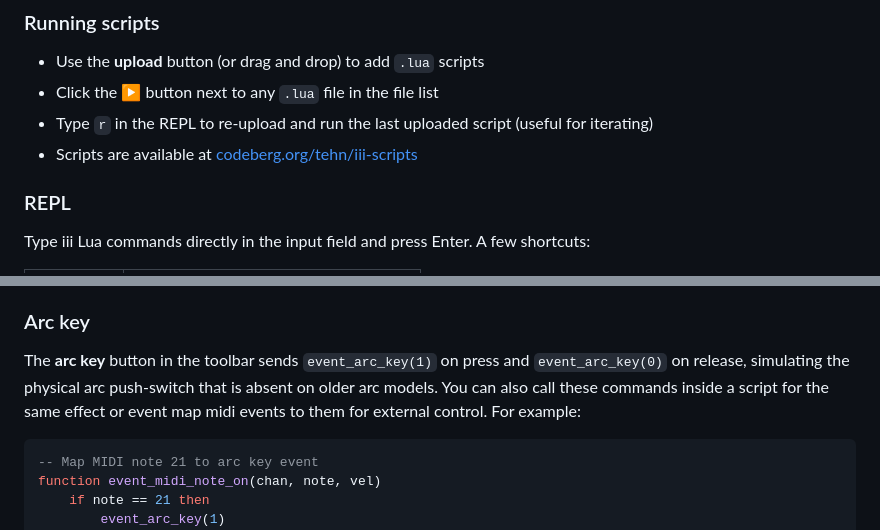
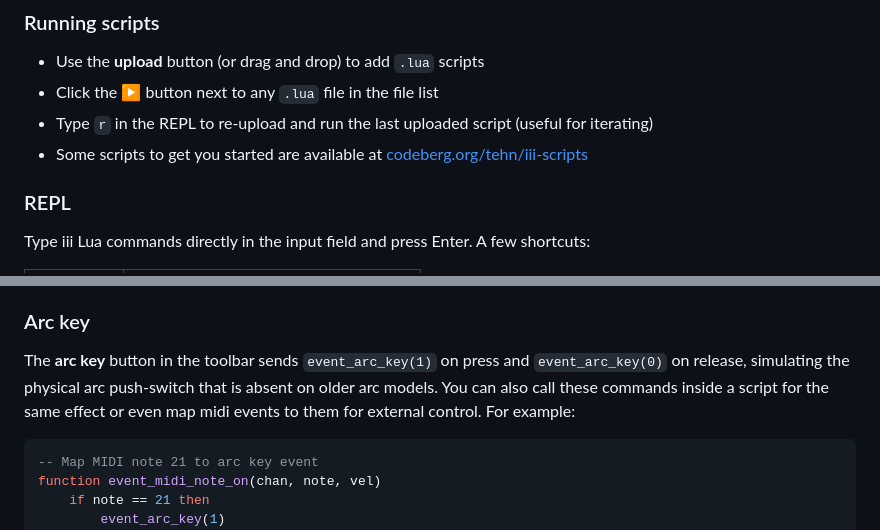
Before and after one commit to dessertplanet/viii, a Markdown page: README.md, 2 parts joined by grey strips. Rendered like a GitHub page.

Commit message:
README tweaks

````diff
--- a/README.md
+++ b/README.md
@@ -24,7 +24,7 @@ Note on Windows you will need to have an [FTDI Virtual COM Port driver](https://
 - Use the **upload** button (or drag and drop) to add `.lua` scripts
 - Click the **▶** button next to any `.lua` file in the file list
 - Type `r` in the REPL to re-upload and run the last uploaded script (useful for iterating)
-- Scripts are available at [codeberg.org/tehn/iii-scripts](https://codeberg.org/tehn/iii-scripts)
+- Some scripts to get you started are available at [codeberg.org/tehn/iii-scripts](https://codeberg.org/tehn/iii-scripts)
 
 ### REPL
 
@@ -47,7 +47,7 @@ Note that to send midi to other apps on your host you may need to enable some ki
 
 ### Arc key
 
-The **arc key** button in the toolbar sends `event_arc_key(1)` on press and `event_arc_key(0)` on release, simulating the physical arc push-switch that is absent on older arc models. You can also call these commands inside a script for the same effect or event map midi events to them for external control. For example:
+The **arc key** button in the toolbar sends `event_arc_key(1)` on press and `event_arc_key(0)` on release, simulating the physical arc push-switch that is absent on older arc models. You can also call these commands inside a script for the same effect or even map midi events to them for external control. For example:
 
 ```lua
 -- Map MIDI note 21 to arc key event
````
